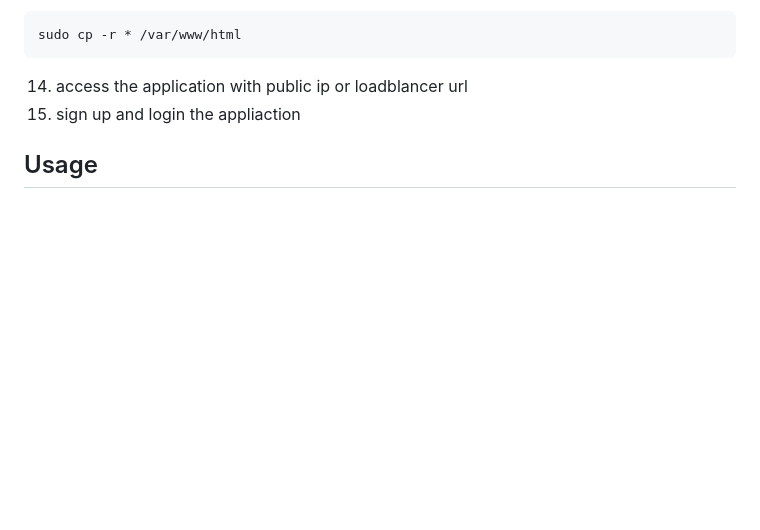
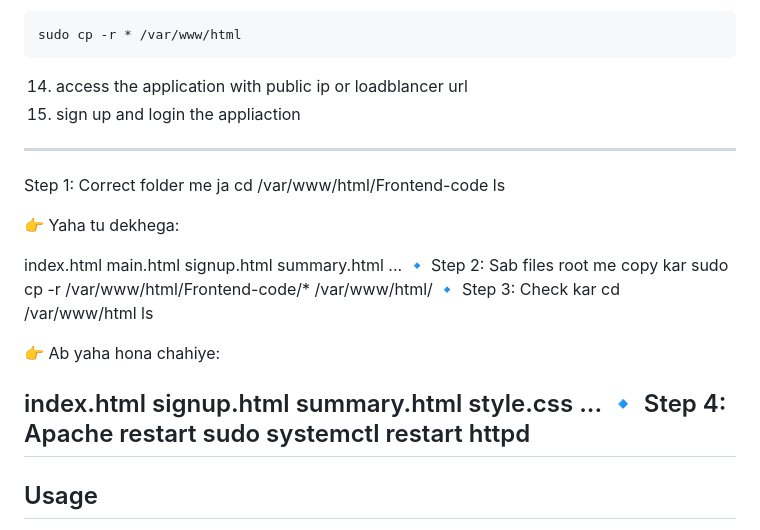
Before and after one commit to RakeshKanzariya2218/Paytm-fullstack-project, a Markdown page: README.md, the part around the change. Drawn GitHub-style; blank space fills up the shorter version.

````diff
--- a/README.md
+++ b/README.md
@@ -139,7 +139,30 @@ sudo cp -r * /var/www/html
 ```
 14.  access the application with public ip or loadblancer url
 15. sign up and login the appliaction
+-------------------------------------------------------------
+Step 1: Correct folder me ja
+cd /var/www/html/Frontend-code
+ls
 
+👉 Yaha tu dekhega:
+
+index.html  main.html  signup.html  summary.html ...
+🔹 Step 2: Sab files root me copy kar
+sudo cp -r /var/www/html/Frontend-code/* /var/www/html/
+🔹 Step 3: Check kar
+cd /var/www/html
+ls
+
+👉 Ab yaha hona chahiye:
+
+index.html
+signup.html
+summary.html
+style.css
+...
+🔹 Step 4: Apache restart
+sudo systemctl restart httpd
+---------------------------------------------------------------------------------
 
 ## Usage
 
````
